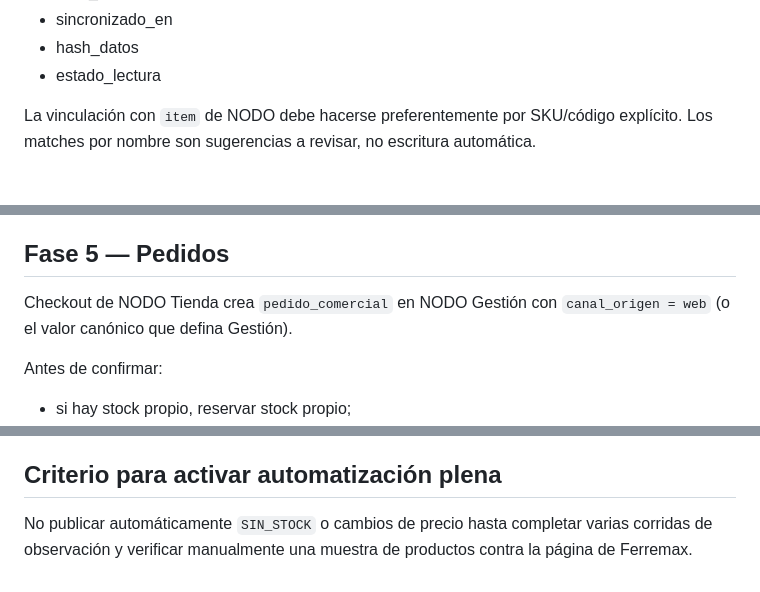
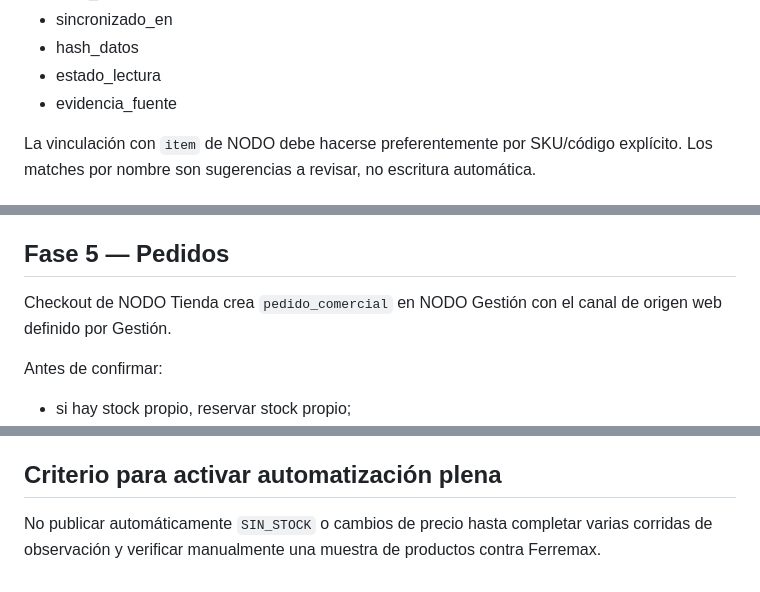
Before and after one commit to angelquinteros1892-oss/nodo-herramientas, a Markdown page: docs/PLAN-SINCRONIZACION-FERREMAX-KYTE.md, 3 parts joined by grey strips. GitHub-like rendering.

```diff
--- a/docs/PLAN-SINCRONIZACION-FERREMAX-KYTE.md
+++ b/docs/PLAN-SINCRONIZACION-FERREMAX-KYTE.md
@@ -69,6 +81,7 @@ Campos mínimos por producto:
 - sincronizado_en
 - hash_datos
 - estado_lectura
+- evidencia_fuente
 
 La vinculación con `item` de NODO debe hacerse preferentemente por SKU/código explícito. Los matches por nombre son sugerencias a revisar, no escritura automática.
 
@@ -106,7 +120,7 @@ Nunca publicar costo proveedor, margen, identificadores internos ni credenciales
 
 ## Fase 5 — Pedidos
 
-Checkout de NODO Tienda crea `pedido_comercial` en NODO Gestión con `canal_origen = web` (o el valor canónico que defina Gestión).
+Checkout de NODO Tienda crea `pedido_comercial` en NODO Gestión con el canal de origen web definido por Gestión.
 
 Antes de confirmar:
 
@@ -139,4 +153,4 @@ Usos:
 
 ## Criterio para activar automatización plena
 
-No publicar automáticamente `SIN_STOCK` o cambios de precio hasta completar varias corridas de observación y verificar manualmente una muestra de productos contra la página de Ferremax.
+No publicar automáticamente `SIN_STOCK` o cambios de precio hasta completar varias corridas de observación y verificar manualmente una muestra de productos contra Ferremax.
```
Also changed, not shown: other parts of docs/PLAN-SINCRONIZACION-FERREMAX-KYTE.md (+18 -5 lines).
